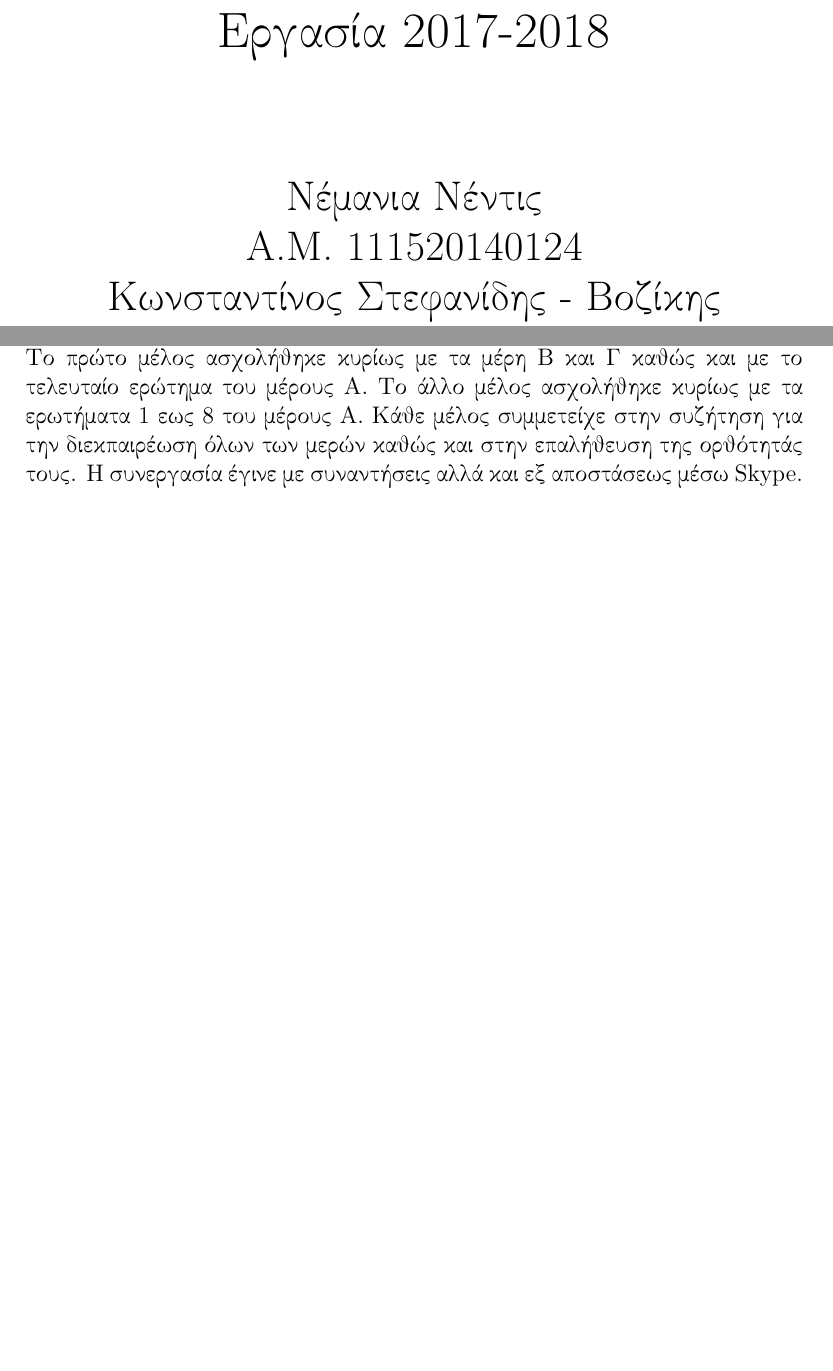
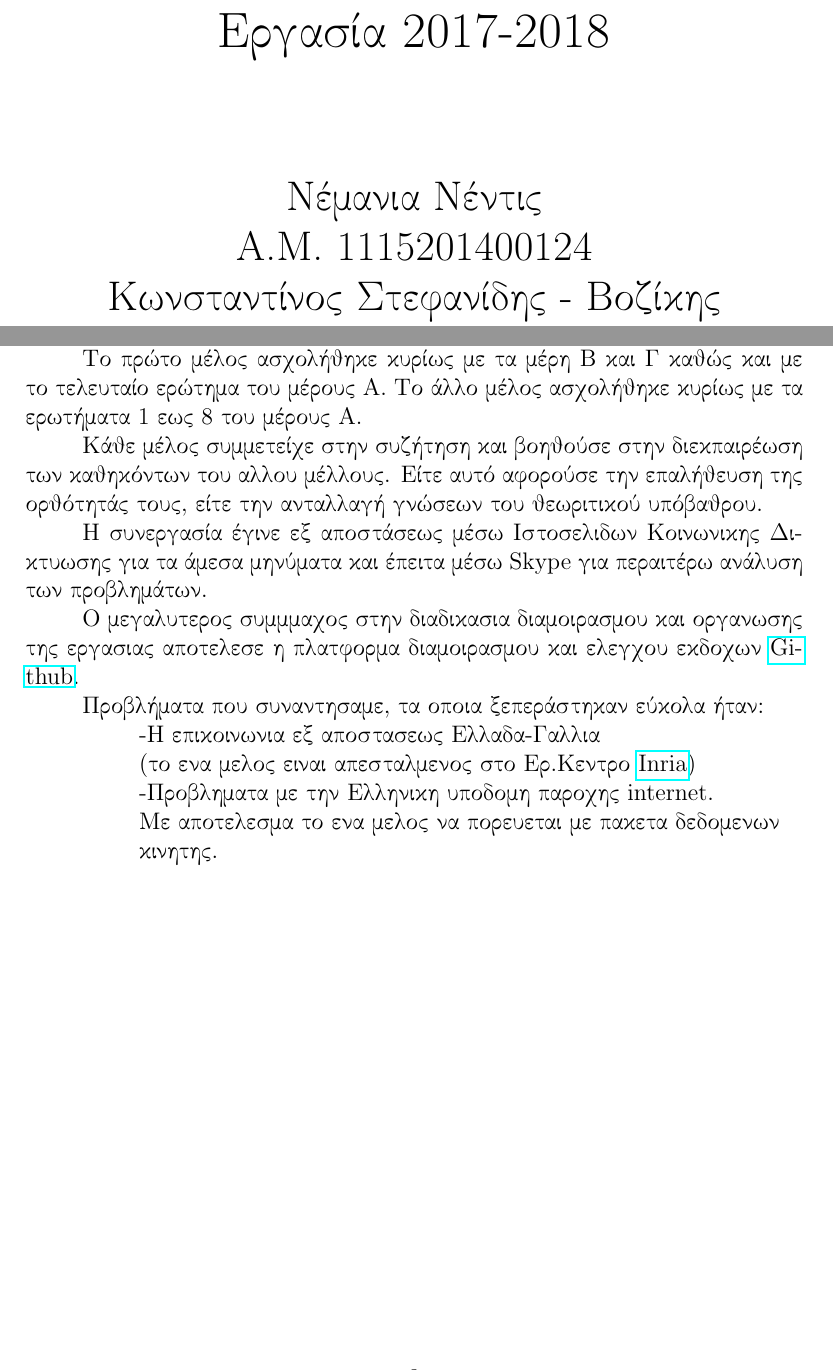
Before and after one commit to NedicNemanja/PayrollSystemAnalysis, a LaTeX document (softdes.tex): two parts of pages 1 and 3 of 15, joined at a grey line, cut so that both start at the same text, the shorter picture padded with empty space. Compiled offline with pdfLaTeX.

Commit message:
Διαδικαστικα updated

```diff
--- a/softdes.tex
+++ b/softdes.tex
@@ -8,18 +8,22 @@
 \usepackage{graphicx}
 \usepackage{pgfplots}
 \setlength{\droptitle}{-12em}
+
+% nemanja's packages and commands
 \usepackage{listings}
 \lstset{
   basicstyle=\ttfamily,
   mathescape
 }
+\newcommand\tab[1][1cm]{\hspace*{#1}}
+\usepackage{hyperref}
 
 \title{{Ανάλυση Σχεδίαση Συστημάτων Λογισμικού} \\
 \vspace{2cm}
 {\Huge Εργασία 2017-2018} \\
 \vspace{2cm}
 {Νέμανια Νέντις}\\
-{Α.Μ. 111520140124}\\
+{Α.Μ. 1115201400124}\\
 {Κωνσταντίνος Στεφανίδης - Βοζίκης}\\
 {Α.Μ. 1115201400192}}
 
@@ -33,12 +37,19 @@
 \newpage
 
 \section{Διαδικαστικά}
-Η εργασία αναπτύχθηκε από ομάδα 2 ατόμων. Η δουλειά μοιράστηκε ως εξής:
-Το πρώτο μέλος ασχολήθηκε κυρίως με τα μέρη Β και Γ καθώς και με το τελευταίο
-ερώτημα του μέρους Α. Το άλλο μέλος ασχολήθηκε κυρίως με τα ερωτήματα 1 εως 8
-του μέρους Α. Κάθε μέλος συμμετείχε στην συζήτηση για την διεκπαιρέωση
-όλων των μερών καθώς και στην επαλήθευση της ορθότητάς τους. Η συνεργασία έγινε
-με συναντήσεις αλλά και εξ αποστάσεως μέσω \textlatin{Skype}.
+Η εργασία αναπτύχθηκε από ομάδα 2 ατόμων.\\
+\tab Η δουλειά μοιράστηκε ως εξής:\\
+\tab Το πρώτο μέλος ασχολήθηκε κυρίως με τα μέρη Β και Γ καθώς και με το τελευταίο ερώτημα του μέρους Α. Το άλλο μέλος ασχολήθηκε κυρίως με τα ερωτήματα 1 εως 8
+του μέρους Α.\\
+\tab Κάθε μέλος συμμετείχε στην συζήτηση και βοηθούσε στην διεκπαιρέωση των καθηκόντων του αλλου μέλλους. Είτε αυτό αφορούσε την επαλήθευση της ορθότητάς τους, είτε την ανταλλαγή γνώσεων του θεωριτικού υπόβαθρου.\\
+\tab Η συνεργασία έγινε εξ αποστάσεως μέσω Ιστοσελιδων Κοινωνικης Δικτυωσης για τα άμεσα μηνύματα και έπειτα μέσω \textlatin{Skype} για περαιτέρω ανάλυση των προβλημάτων.\\
+\tab Ο μεγαλυτερος συμμμαχος στην διαδικασια διαμοιρασμου και οργανωσης της εργασιας αποτελεσε η πλατφορμα διαμοιρασμου και ελεγχου εκδοχων \href{https://github.com/}{\textlatin{Github}}.\\
+\tab Προβλήματα που συναντησαμε, τα οποια ξεπεράστηκαν εύκολα ήταν:\\
+\tab\tab -Η επικοινωνια εξ αποστασεως Ελλαδα-Γαλλια\\
+\tab\tab (το ενα μελος ειναι απεσταλμενος στο Ερ.Κεντρο \href{https://www.inria.fr/en/}{\textlatin{Inria}})\\
+\tab\tab -Προβληματα με την Ελληνικη υποδομη παροχης \textlatin{internet}.\\
+\tab\tab Με αποτελεσμα το ενα μελος να πορευεται με πακετα δεδομενων\\ \tab\tab κινητης.\\
+
 
 \newpage
 \section{Αντικειμενοστραφής Ανάλυση και Σχεδιασμός}
```
Also changed, not shown: 1 other file.
